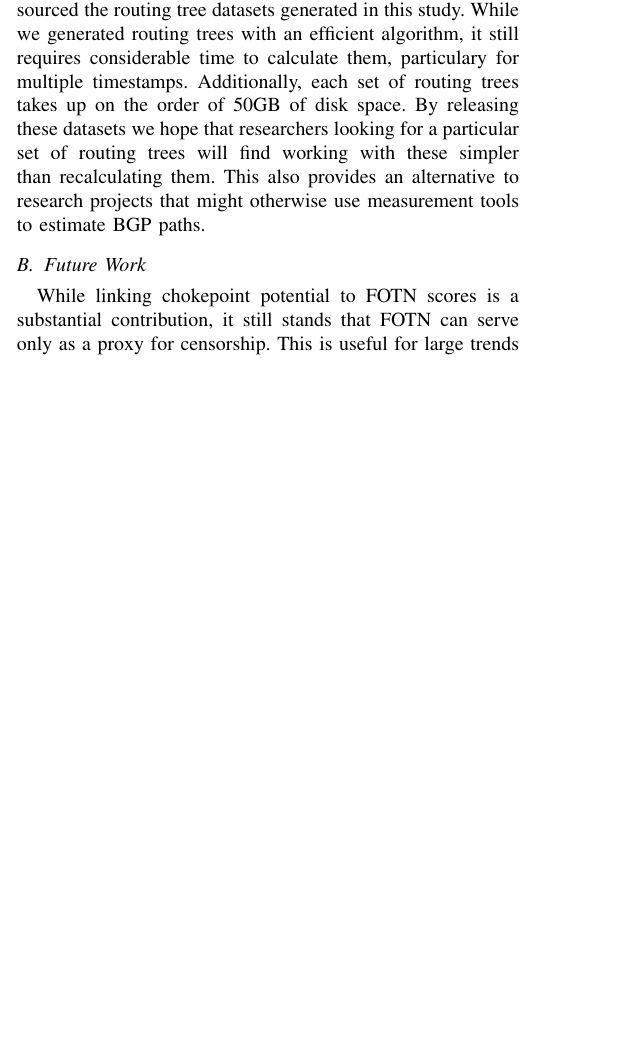
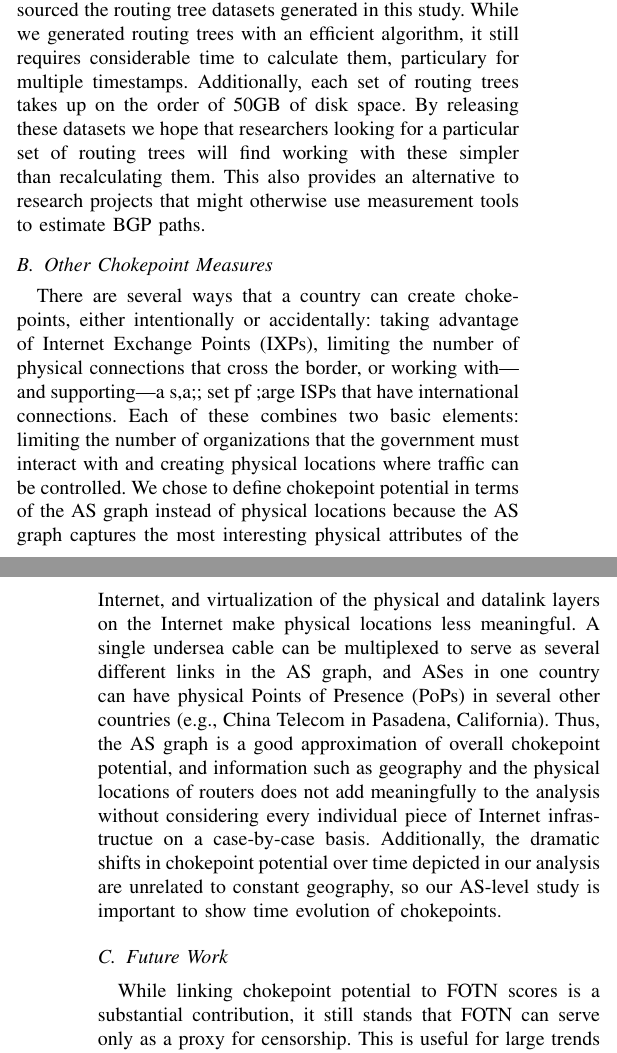
Before and after one commit to KirtusLeyba/BGPSimPy, a LaTeX paper (Paper/paper.tex): part of one column of page 6 of 7 before the commit and two parts of the columns of pages 6 and 7 of 7 after it, the two joined at a grey line, cut so that both start at the same text, the shorter picture padded with empty space. Compiled offline with pdfLaTeX; a missing font is replaced by an installed copy or a similar font; a LaTeX package or settings file that is missing is left out.

Commit message:
Copied PoPs discussion over, added argument for AS-level with no geography

```diff
--- a/Paper/paper.tex
+++ b/Paper/paper.tex
@@ -468,7 +468,16 @@ working with these simpler than recalculating them. This also provides an altern
 BGP paths.
 
 % Points of Presence
-
+\subsection{Other Chokepoint Measures}
+There are several ways that a country can create chokepoints, either intentionally or accidentally: taking advantage of Internet Exchange Points (IXPs),
+limiting the number of physical connections that cross the border, or working with---and supporting---a s,a;; set pf ;arge ISPs that have international connections.
+Each of these combines two basic elements: limiting the number of organizations that the government must interact with and creating physical locations where traffic can be controlled.
+We chose to define chokepoint potential in terms of the AS graph instead of physical locations because the AS graph captures the most interesting physical attributes of the Internet, and
+virtualization of the physical and datalink layers on the Internet make physical locations less meaningful. A single undersea cable can be multiplexed to serve as several different links in
+the AS graph, and ASes in one country can have physical Points of Presence (PoPs) in several other countries (e.g., China Telecom in Pasadena, California). Thus, the AS graph is a good approximation
+of overall chokepoint potential, and information such as geography and the physical locations of routers does not add meaningfully to the analysis without considering every individual piece of Internet
+infrastructue on a case-by-case basis. Additionally, the dramatic shifts in chokepoint potential over time depicted in our analysis are unrelated to constant geography, so our AS-level study is important
+to show time evolution of chokepoints.
 
 \subsection{Future Work}
 % OONI data
```
